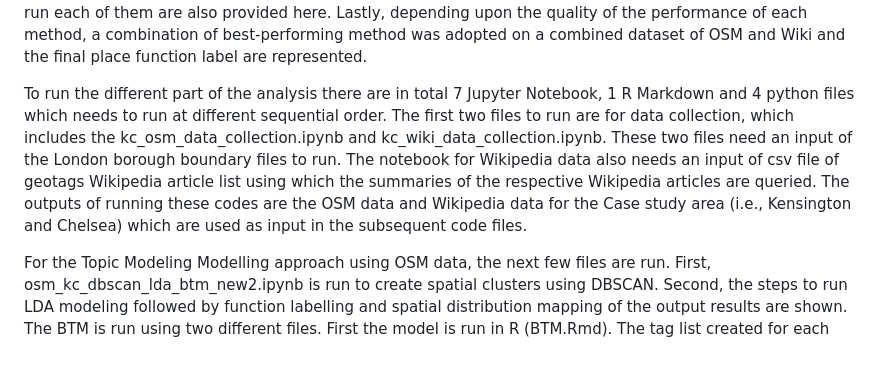
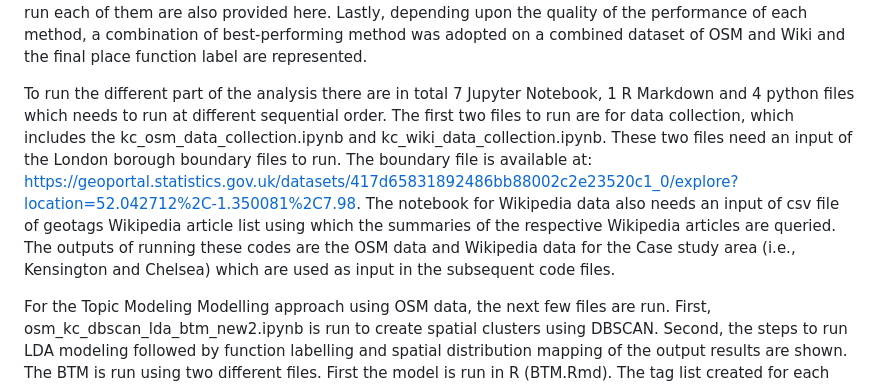
Before and after one commit to smnawfee/Exploring-Urban-Place-Function-through-User-Generated-Textual-Content, a Markdown page: README.md, the part around the change. GitHub-like rendering; blank space fills up the shorter version.

```diff
--- a/README.md
+++ b/README.md
@@ -4,7 +4,7 @@ We have first adopted the classic Topic Modelling approaches, running them indiv
 We also leveraged some LLMs in place functional topic label generation from Wikipedia datasets. The codes to run each of them are also provided here.
 Lastly, depending upon the quality of the performance of each method, a combination of best-performing method was adopted on a combined dataset of OSM and Wiki and the final place function label are represented.
 
-To run the different part of the analysis there are in total 7 Jupyter Notebook, 1 R Markdown and 4 python files which needs to run at different sequential order. The first two files to run are for data collection, which includes the kc_osm_data_collection.ipynb and kc_wiki_data_collection.ipynb. These two files need an input of the London borough boundary files to run. The notebook for Wikipedia data also needs an input of csv file of geotags Wikipedia article list using which the summaries of the respective Wikipedia articles are queried. The outputs of running these codes are the OSM data and Wikipedia data for the Case study area (i.e., Kensington and Chelsea) which are used as input in the subsequent code files.
+To run the different part of the analysis there are in total 7 Jupyter Notebook, 1 R Markdown and 4 python files which needs to run at different sequential order. The first two files to run are for data collection, which includes the kc_osm_data_collection.ipynb and kc_wiki_data_collection.ipynb. These two files need an input of the London borough boundary files to run. The boundary file is available at: https://geoportal.statistics.gov.uk/datasets/417d65831892486bb88002c2e23520c1_0/explore?location=52.042712%2C-1.350081%2C7.98. The notebook for Wikipedia data also needs an input of csv file of geotags Wikipedia article list using which the summaries of the respective Wikipedia articles are queried. The outputs of running these codes are the OSM data and Wikipedia data for the Case study area (i.e., Kensington and Chelsea) which are used as input in the subsequent code files.
 
 For the Topic Modeling Modelling approach using OSM data, the next few files are run. First, osm_kc_dbscan_lda_btm_new2.ipynb is run to create spatial clusters using DBSCAN. Second, the steps to run LDA modeling followed by function labelling and spatial distribution mapping of the output results are shown. The BTM is run using two different files. First the model is run in R (BTM.Rmd). The tag list created for each dbscan in the previous file (osm_kc_dbscan_lda_btm_new2) is added as an input here. The results of BTM model is further used to label functions using the file, osm_kc_dbscan_lda_btm_new2.ipynb. The BERTopic model is run using the file bertopic_osm_new.ipynb. This file was created in Google Colab. The input for this file is the extracted OSM POIs csv file (i.e., new_kc_osm.csv) and output is the functions returned by running BERTopic modelling.
 
```
